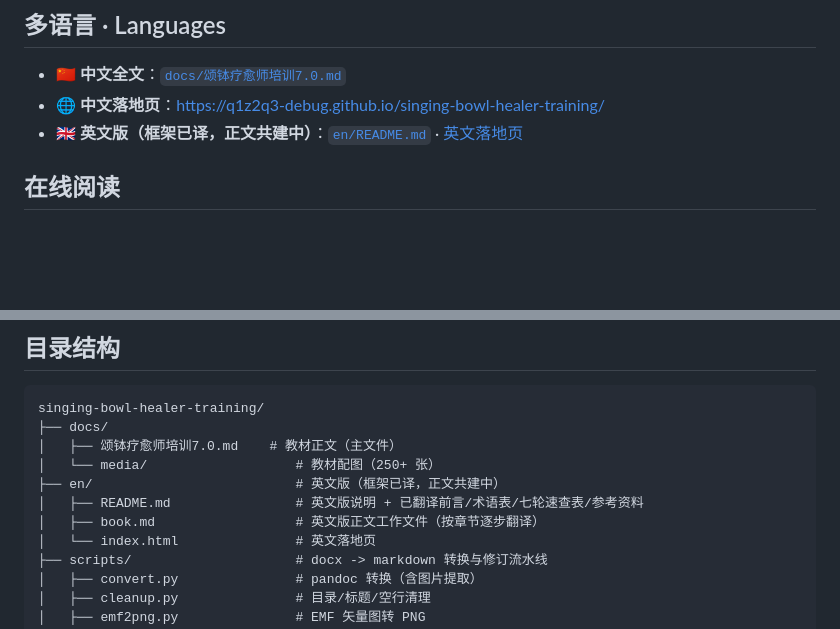
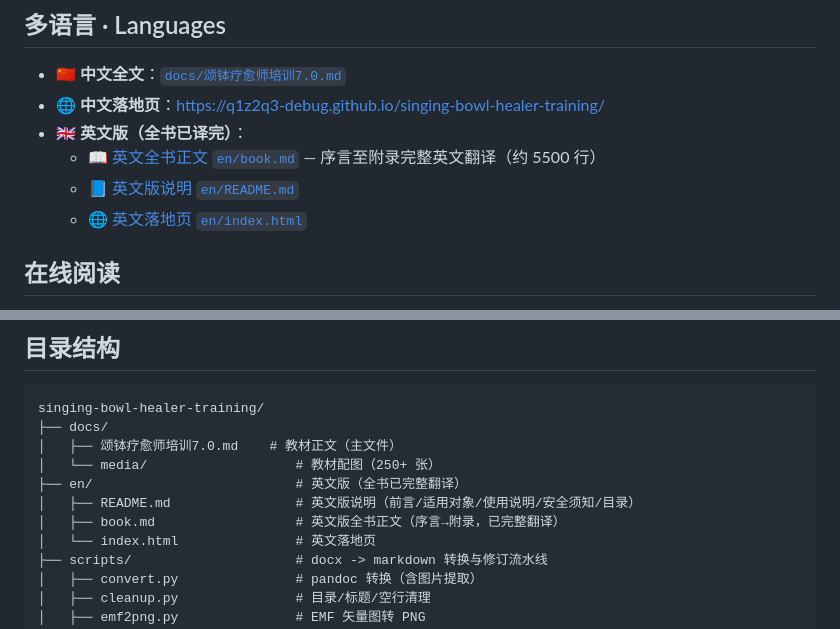
Before and after one commit to q1z2q3-debug/singing-bowl-healer-training, a Markdown page: README.md, 2 parts joined by grey strips. Rendered like a GitHub page; blank space fills up the shorter version.

Commit message:
docs: README 英文版链接说明更新（标注全书已译完 + 链接 en/book.md 完整英文正文）

```diff
--- a/README.md
+++ b/README.md
@@ -24,7 +24,10 @@
 
 - 🇨🇳 **中文全文**：[`docs/颂钵疗愈师培训7.0.md`](docs/颂钵疗愈师培训7.0.md)
 - 🌐 **中文落地页**：https://q1z2q3-debug.github.io/singing-bowl-healer-training/
-- 🇬🇧 **英文版（框架已译，正文共建中）**：[`en/README.md`](en/README.md) · [英文落地页](en/index.html)
+- 🇬🇧 **英文版（全书已译完）**：
+  - 📖 [英文全书正文 `en/book.md`](en/book.md) — 序言至附录完整英文翻译（约 5500 行）
+  - 📘 [英文版说明 `en/README.md`](en/README.md)
+  - 🌐 [英文落地页 `en/index.html`](en/index.html)
 
 ## 在线阅读
 
@@ -40,9 +43,9 @@ singing-bowl-healer-training/
 ├── docs/
 │   ├── 颂钵疗愈师培训7.0.md    # 教材正文（主文件）
 │   └── media/                   # 教材配图（250+ 张）
-├── en/                          # 英文版（框架已译，正文共建中）
-│   ├── README.md                # 英文版说明 + 已翻译前言/术语表/七轮速查表/参考资料
-│   ├── book.md                  # 英文版正文工作文件（按章节逐步翻译）
+├── en/                          # 英文版（全书已完整翻译）
+│   ├── README.md                # 英文版说明（前言/适用对象/使用说明/安全须知/目录）
+│   ├── book.md                  # 英文版全书正文（序言→附录，已完整翻译）
 │   └── index.html               # 英文落地页
 ├── scripts/                     # docx -> markdown 转换与修订流水线
 │   ├── convert.py               # pandoc 转换（含图片提取）
```
Also changed, not shown: en/README.md (+3 -2 lines).
